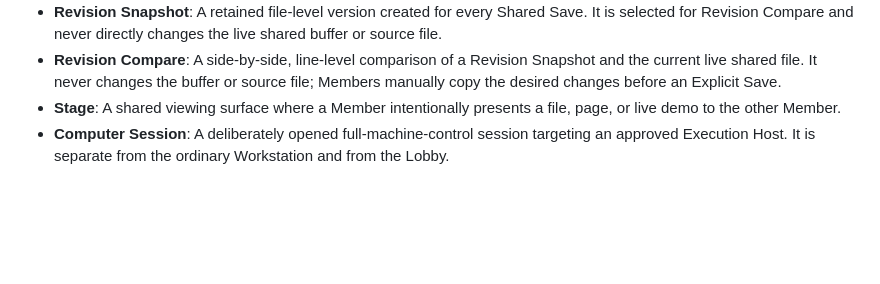
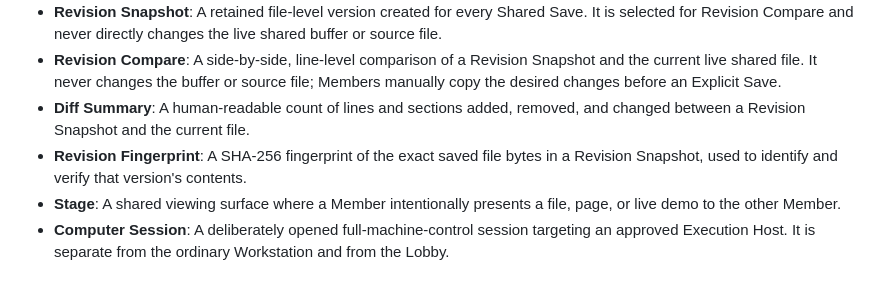
Before and after one commit to Treytucker05/The_Compound, a Markdown page: CONTEXT.md, the part around the change. Drawn GitHub-style; blank space fills up the shorter version.

Commit message:
docs: add revision diff summary and fingerprint

```diff
--- a/CONTEXT.md
+++ b/CONTEXT.md
@@ -29,6 +29,8 @@
 - **Shared Save**: An Explicit Save of a live shared source-file buffer that either Member may invoke. It records which Member saved and when.
 - **Revision Snapshot**: A retained file-level version created for every Shared Save. It is selected for Revision Compare and never directly changes the live shared buffer or source file.
 - **Revision Compare**: A side-by-side, line-level comparison of a Revision Snapshot and the current live shared file. It never changes the buffer or source file; Members manually copy the desired changes before an Explicit Save.
+- **Diff Summary**: A human-readable count of lines and sections added, removed, and changed between a Revision Snapshot and the current file.
+- **Revision Fingerprint**: A SHA-256 fingerprint of the exact saved file bytes in a Revision Snapshot, used to identify and verify that version's contents.
 - **Stage**: A shared viewing surface where a Member intentionally presents a file, page, or live demo to the other Member.
 - **Computer Session**: A deliberately opened full-machine-control session targeting an approved Execution Host. It is separate from the ordinary Workstation and from the Lobby.
 
```
Also changed, not shown: docs/adr/0032-revision-diff-summary-and-fingerprint.md (added, +19 -0 lines).
